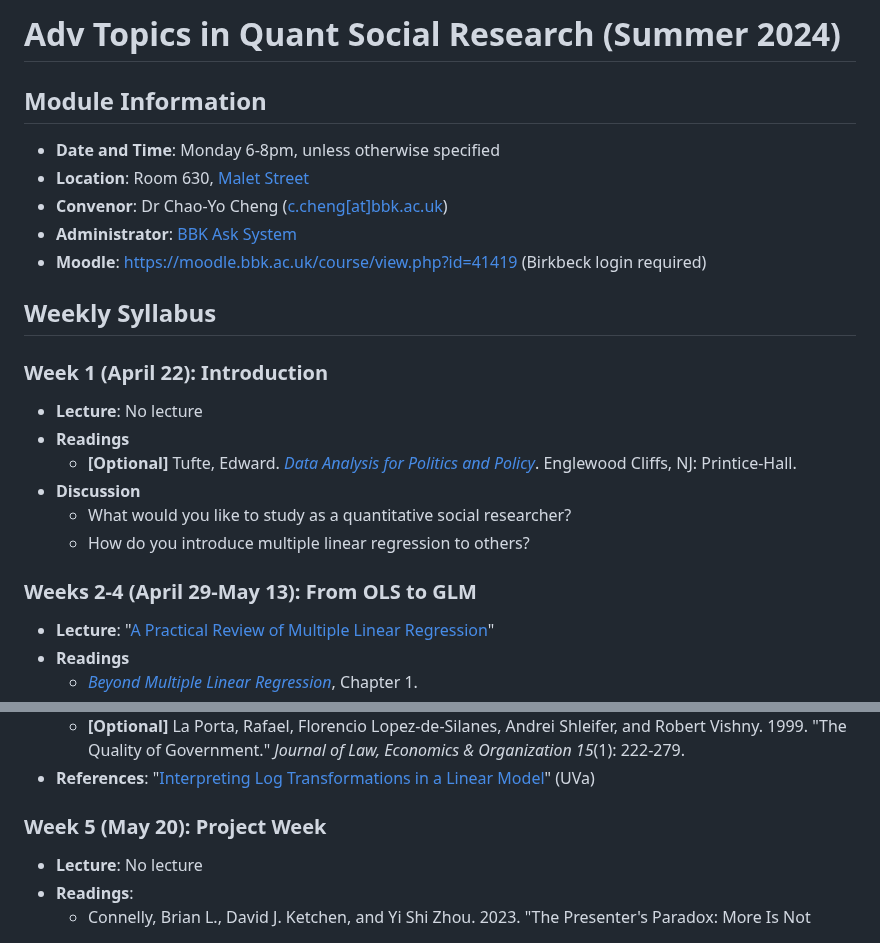
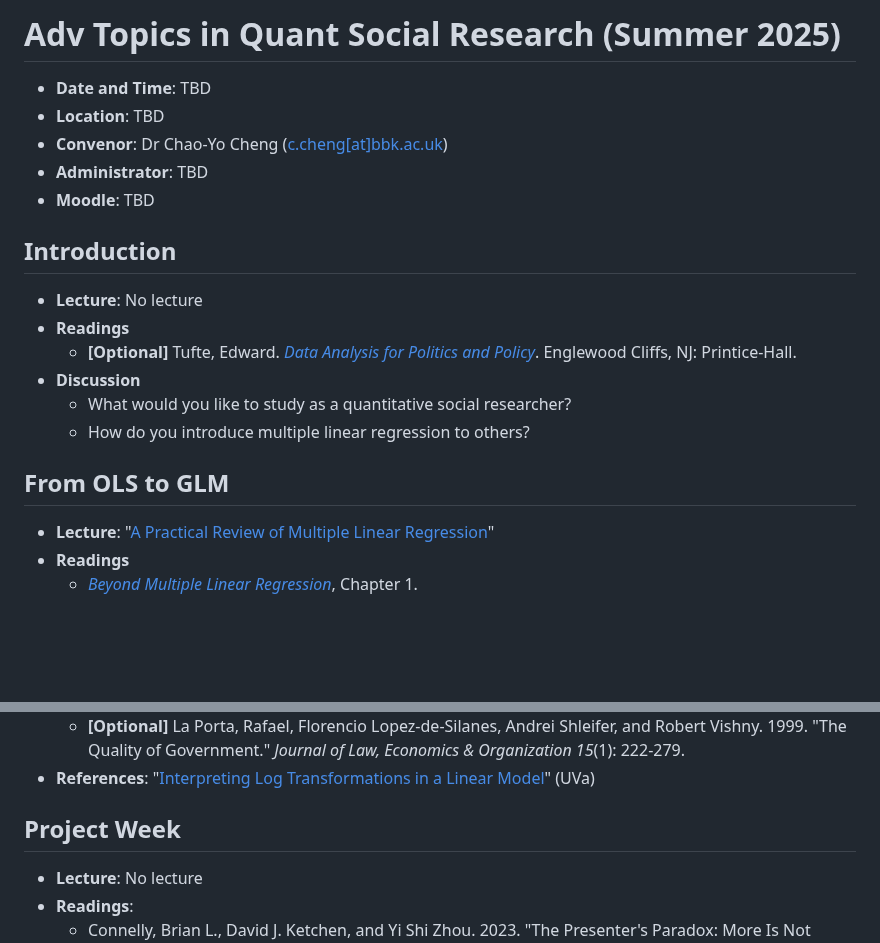
Before and after one commit to ccheng11/BBK_AdvQ, a Markdown page: README.md, 2 parts joined by grey strips. GitHub-like rendering; blank space fills up the shorter version.

```diff
--- a/README.md
+++ b/README.md
@@ -1,16 +1,12 @@
-# Adv Topics in Quant Social Research (Summer 2024)
+# Adv Topics in Quant Social Research (Summer 2025)
 
-## Module Information
+- **Date and Time**: TBD
+- **Location**: TBD
+- **Convenor**: Dr Chao-Yo Cheng ([c.cheng[at]bbk.ac.uk](mailto:c.cheng@bbk.ac.uk))
+- **Administrator**: TBD
+- **Moodle**: TBD
 
-- **Date and Time**: Monday 6-8pm, unless otherwise specified
-- **Location**: Room 630, [Malet Street](https://maps.app.goo.gl/YMYvCRvA3WrSc4Dk9)
-- **Convenor**: Dr Chao-Yo Cheng ([c.cheng[at]bbk.ac.uk](mailto:c.cheng@bbk.ac.uk))
-- **Administrator**: [BBK Ask System](https://www.bbk.ac.uk/ask)
-- **Moodle**: https://moodle.bbk.ac.uk/course/view.php?id=41419 (Birkbeck login required)
-
-## Weekly Syllabus
-
-### Week 1 (April 22): Introduction
+## Introduction
 
  - **Lecture**: No lecture
  - **Readings**
@@ -19,7 +15,7 @@
 	- What would you like to study as a quantitative social researcher?
 	- How do you introduce multiple linear regression to others?
 
-### Weeks 2-4 (April 29-May 13): From OLS to GLM
+## From OLS to GLM
 
  - **Lecture**: "[A Practical Review of Multiple Linear Regression](https://moodle.bbk.ac.uk/course/view.php?id=41419&section=4)"
  - **Readings**
@@ -33,7 +29,7 @@
  	- **[Optional]** La Porta, Rafael, Florencio Lopez-de-Silanes, Andrei Shleifer, and Robert Vishny. 1999. "The Quality of Government." *Journal of Law, Economics & Organization 15*(1): 222-279.
  - **References**: "[Interpreting Log Transformations in a Linear Model](https://library.virginia.edu/data/articles/interpreting-log-transformations-in-a-linear-model)" (UVa)
 
-### Week 5 (May 20): Project Week
+## Project Week
 
  - **Lecture**: No lecture
  - **Readings**:
```
Also changed, not shown: other parts of README.md (+39 -19 lines).
